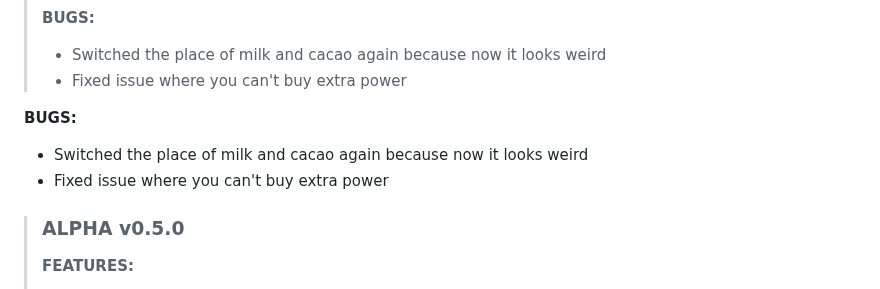
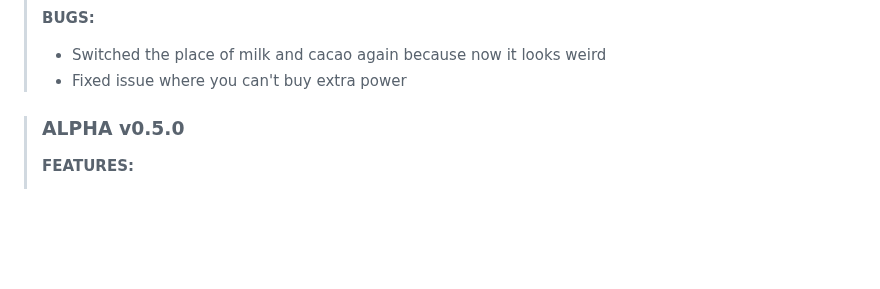
Before and after one commit to evanworks/evanworks.github.io, a Markdown page: README.md, the part around the change. GitHub-like rendering; blank space fills up the shorter version.

```diff
--- a/README.md
+++ b/README.md
@@ -64,10 +64,6 @@ Also, I was dumb and updated my computer with the update log not saved, so I was
 >* Switched the place of milk and cacao again because now it looks weird
 >* Fixed issue where you can't buy extra power
 
-
-**BUGS:**
-* Switched the place of milk and cacao again because now it looks weird
-* Fixed issue where you can't buy extra power
 
 >### ALPHA v0.5.0
 >**FEATURES:**
```
